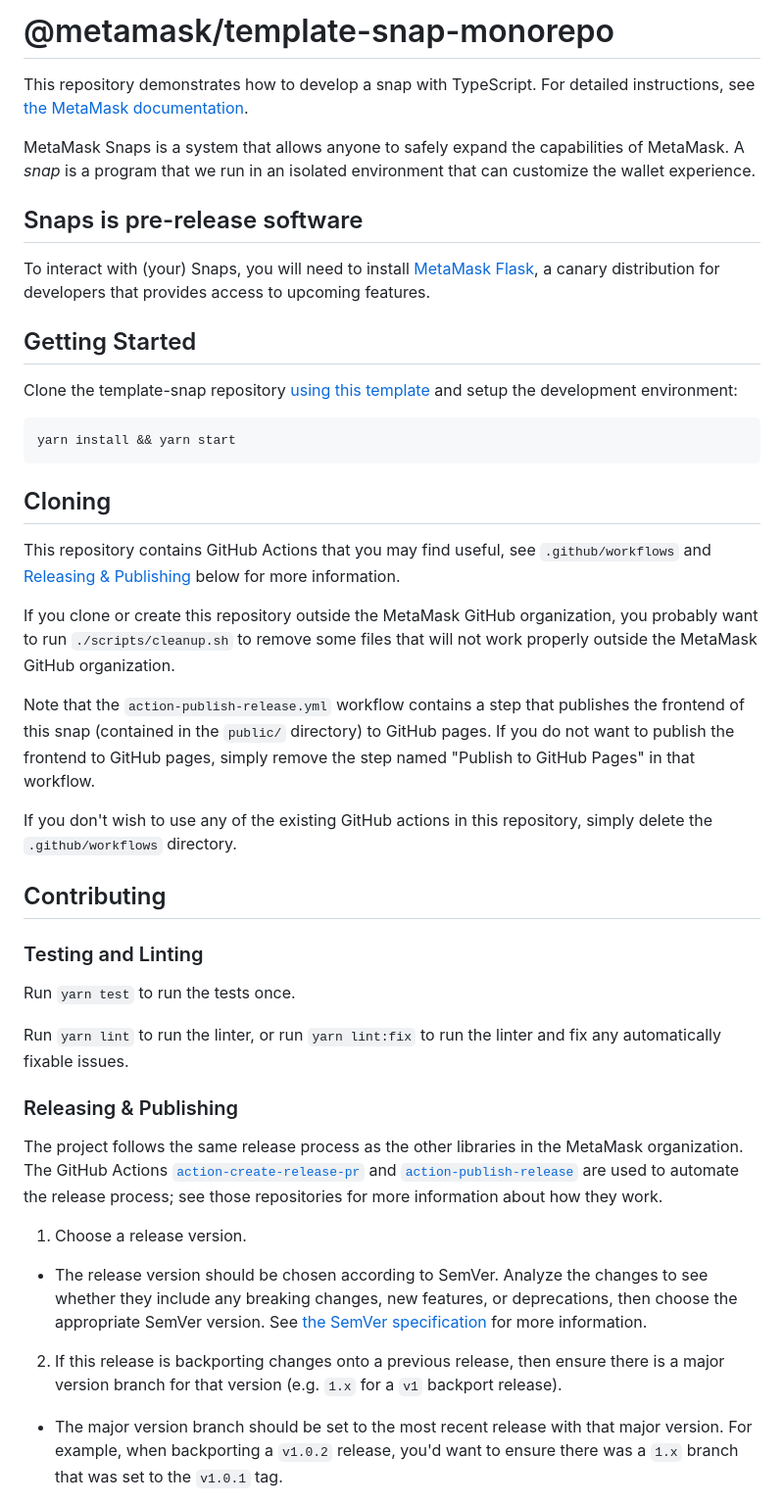
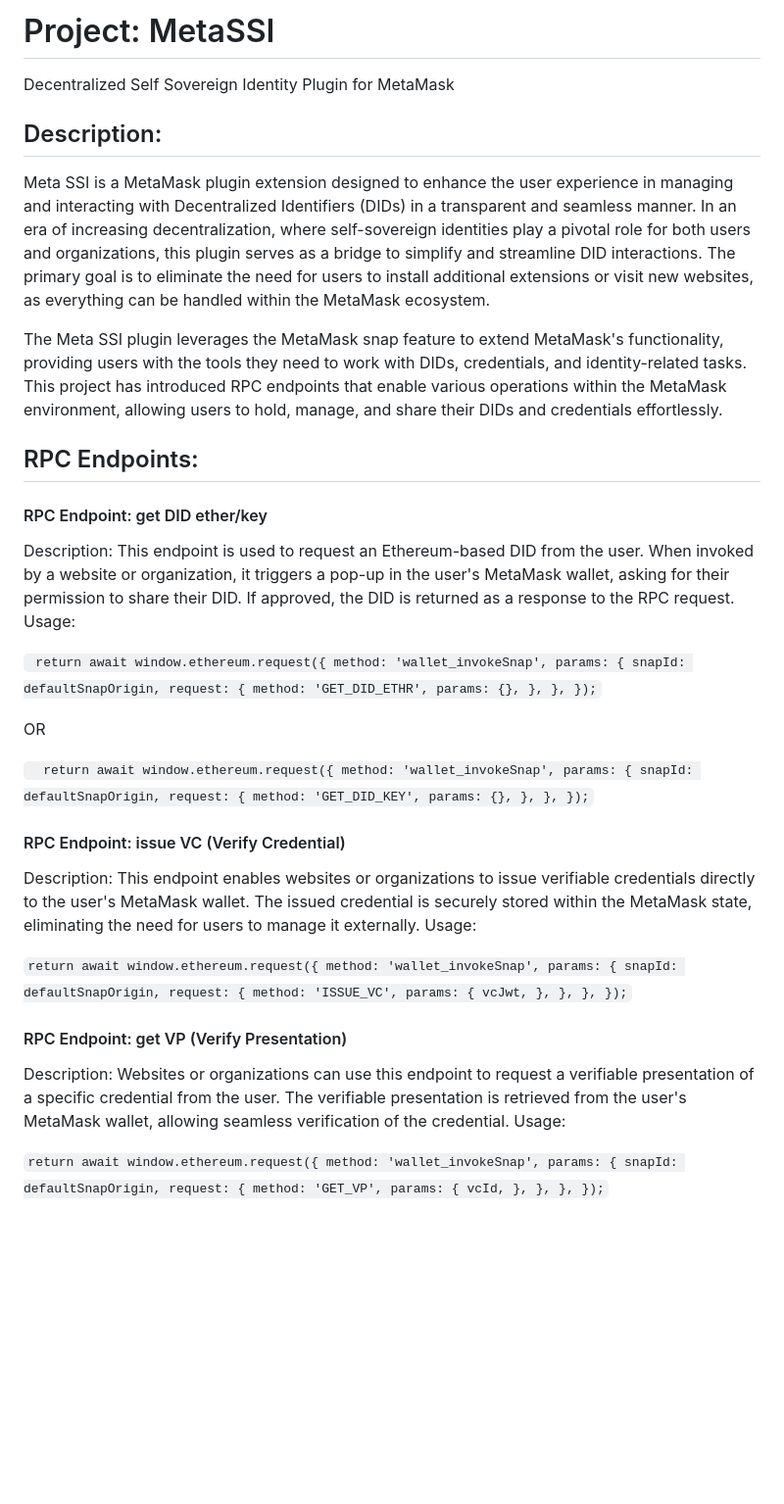
Before and after one commit to mbcse/MetaSSI, a Markdown page: README.md, the part around one of its changes. Shown at 98% size. GitHub-like rendering; blank space fills up the shorter version.

````diff
--- a/README.md
+++ b/README.md
@@ -1,48 +1,76 @@
-# @metamask/template-snap-monorepo
+# Project: MetaSSI
+Decentralized Self Sovereign Identity Plugin for MetaMask
 
-This repository demonstrates how to develop a snap with TypeScript. For detailed instructions, see [the MetaMask documentation](https://docs.metamask.io/guide/snaps.html#serving-a-snap-to-your-local-environment).
+## Description:
+Meta SSI is a MetaMask plugin extension designed to enhance the user experience in managing and interacting with Decentralized Identifiers (DIDs) in a transparent and seamless manner. In an era of increasing decentralization, where self-sovereign identities play a pivotal role for both users and organizations, this plugin serves as a bridge to simplify and streamline DID interactions. The primary goal is to eliminate the need for users to install additional extensions or visit new websites, as everything can be handled within the MetaMask ecosystem.
 
-MetaMask Snaps is a system that allows anyone to safely expand the capabilities of MetaMask. A _snap_ is a program that we run in an isolated environment that can customize the wallet experience.
+The Meta SSI plugin leverages the MetaMask snap feature to extend MetaMask's functionality, providing users with the tools they need to work with DIDs, credentials, and identity-related tasks. This project has introduced RPC endpoints that enable various operations within the MetaMask environment, allowing users to hold, manage, and share their DIDs and credentials effortlessly.
 
-## Snaps is pre-release software
+## RPC Endpoints:
 
-To interact with (your) Snaps, you will need to install [MetaMask Flask](https://metamask.io/flask/), a canary distribution for developers that provides access to upcoming features.
+#### RPC Endpoint: get DID ether/key
 
-## Getting Started
+Description: This endpoint is used to request an Ethereum-based DID from the user. When invoked by a website or organization, it triggers a pop-up in the user's MetaMask wallet, asking for their permission to share their DID. If approved, the DID is returned as a response to the RPC request.
+Usage:
 
-Clone the template-snap repository [using this template](https://github.com/MetaMask/template-snap-monorepo/generate) and setup the development environment:
+` return await window.ethereum.request({
+    method: 'wallet_invokeSnap',
+    params: {
+      snapId: defaultSnapOrigin,
+      request: {
+        method: 'GET_DID_ETHR',
+        params: {},
+      },
+    },
+  });`
 
-```shell
-yarn install && yarn start
-```
+  OR
 
-## Cloning
+ `  return await window.ethereum.request({
+    method: 'wallet_invokeSnap',
+    params: {
+      snapId: defaultSnapOrigin,
+      request: {
+        method: 'GET_DID_KEY',
+        params: {},
+      },
+    },
+  });`
 
-This repository contains GitHub Actions that you may find useful, see `.github/workflows` and [Releasing & Publishing](https://github.com/MetaMask/template-snap-monorepo/edit/main/README.md#releasing--publishing) below for more information.
+#### RPC Endpoint: issue VC (Verify Credential)
 
-If you clone or create this repository outside the MetaMask GitHub organization, you probably want to run `./scripts/cleanup.sh` to remove some files that will not work properly outside the MetaMask GitHub organization.
+Description: This endpoint enables websites or organizations to issue verifiable credentials directly to the user's MetaMask wallet. The issued credential is securely stored within the MetaMask state, eliminating the need for users to manage it externally.
+Usage:
 
-Note that the `action-publish-release.yml` workflow contains a step that publishes the frontend of this snap (contained in the `public/` directory) to GitHub pages. If you do not want to publish the frontend to GitHub pages, simply remove the step named "Publish to GitHub Pages" in that workflow.
+ `return await window.ethereum.request({
+    method: 'wallet_invokeSnap',
+    params: {
+      snapId: defaultSnapOrigin,
+      request: {
+        method: 'ISSUE_VC',
+        params: {
+          vcJwt,
+        },
+      },
+    },
+  });`
 
-If you don't wish to use any of the existing GitHub actions in this repository, simply delete the `.github/workflows` directory.
+#### RPC Endpoint: get VP (Verify Presentation)
 
-## Contributing
+Description: Websites or organizations can use this endpoint to request a verifiable presentation of a specific credential from the user. The verifiable presentation is retrieved from the user's MetaMask wallet, allowing seamless verification of the credential.
+Usage:
 
-### Testing and Linting
+ `return await window.ethereum.request({
+    method: 'wallet_invokeSnap',
+    params: {
+      snapId: defaultSnapOrigin,
+      request: {
+        method: 'GET_VP',
+        params: {
+          vcId,
+        },
+      },
+    },
+  });`
 
-Run `yarn test` to run the tests once.
 
-Run `yarn lint` to run the linter, or run `yarn lint:fix` to run the linter and fix any automatically fixable issues.
-
-### Releasing & Publishing
-
-The project follows the same release process as the other libraries in the MetaMask organization. The GitHub Actions [`action-create-release-pr`](https://github.com/MetaMask/action-create-release-pr) and [`action-publish-release`](https://github.com/MetaMask/action-publish-release) are used to automate the release process; see those repositories for more information about how they work.
-
-1. Choose a release version.
-
-- The release version should be chosen according to SemVer. Analyze the changes to see whether they include any breaking changes, new features, or deprecations, then choose the appropriate SemVer version. See [the SemVer specification](https://semver.org/) for more information.
-
-2. If this release is backporting changes onto a previous release, then ensure there is a major version branch for that version (e.g. `1.x` for a `v1` backport release).
-
-- The major version branch should be set to the most recent release with that major version. For example, when backporting a `v1.0.2` release, you'd want to ensure there was a `1.x` branch that was set to the `v1.0.1` tag.
-
````
Also changed, not shown: other parts of README.md (+1 -30 lines).
